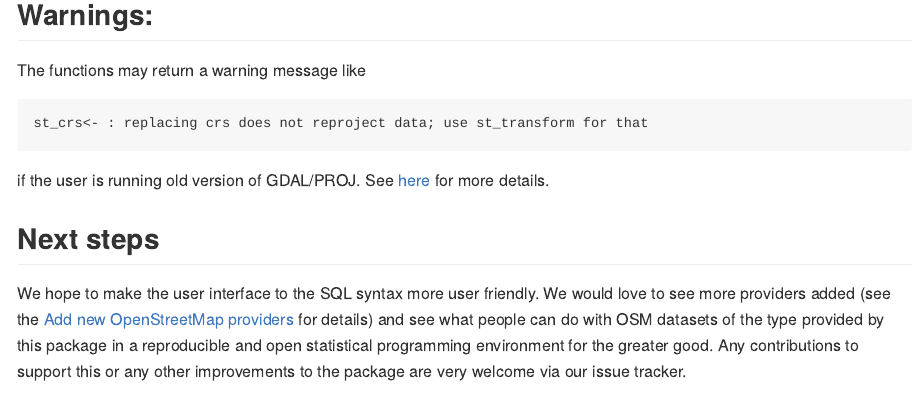
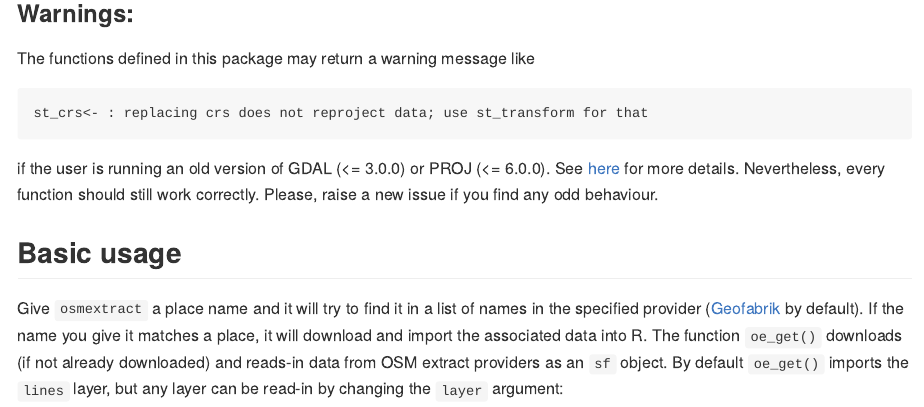
Before and after one commit to ropensci/osmextract, an R Markdown document (README.Rmd): the page in a window 1100 px wide, from 3860 px down before the commit and from 1720 px down after it, so that both start at the same text. Rendered offline with R 4.5, knitr and Pandoc, with nearby package versions; some code elsewhere in the file could not run offline; long lines of code are wrapped; badge pictures from the web are left out.

Commit message:
move warning messages to installation section and set explicit minimal requirements
skip-ci

````diff
--- a/README.Rmd
+++ b/README.Rmd
@@ -105,6 +105,18 @@ To use alongside functionality in the `sf` package, we also recommend attaching
 library(sf)
 ```
 
+### Warnings:
+
+The functions defined in this package may return a warning message like
+
+```
+st_crs<- : replacing crs does not reproject data; use st_transform for that
+```
+
+if the user is running an old version of GDAL (<= 3.0.0) or PROJ (<= 6.0.0).
+See [here](https://github.com/r-spatial/sf/issues/1419) for more details.
+Nevertheless, every function should still work correctly.
+Please, raise a new issue if you find any odd behaviour.
 
 ## Basic usage
 
@@ -175,17 +187,6 @@ You can always check the default `download_directory` used by `oe_get()` with:
 oe_download_directory()
 ```
 
-## Warnings:
-
-The functions may return a warning message like
-
-```
-st_crs<- : replacing crs does not reproject data; use st_transform for that
-```
-
-if the user is running old version of GDAL/PROJ.
-See [here](https://github.com/r-spatial/sf/issues/1419) for more details.
-
 ## Next steps
 
 We hope to make the user interface to the SQL syntax more user friendly.
````
Also changed, not shown: README.md, 3 other files.
